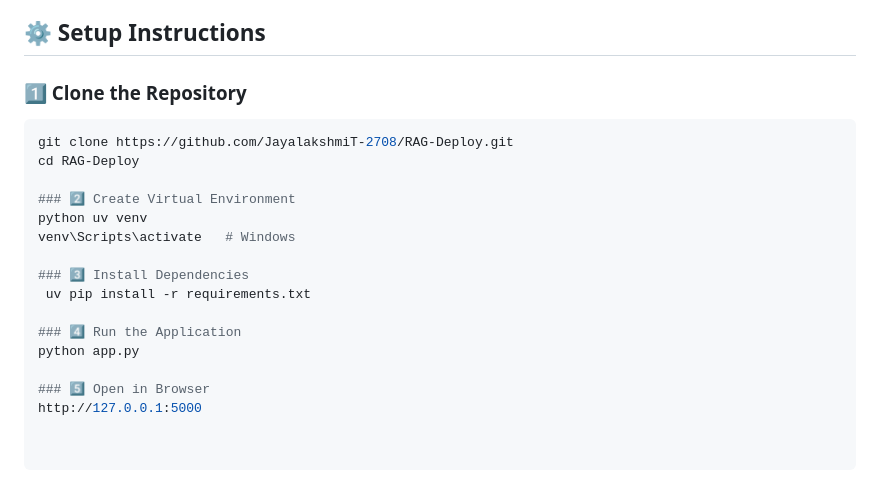
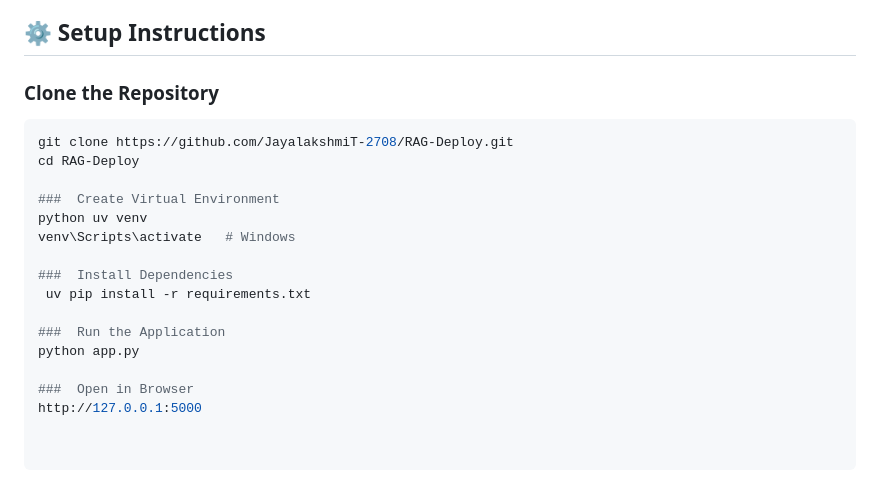
Before and after one commit to JayalakshmiT-2708/RAG-Deploy, a Markdown page: README.md, the part around the change. Rendered like a GitHub page.

Commit message:
Update setup instructions formatting in README.md

````diff
--- a/README.md
+++ b/README.md
@@ -119,20 +119,20 @@ RAG-Deploy/
 
 ## ⚙️ Setup Instructions
 
-### 1️⃣ Clone the Repository
+###  Clone the Repository
 ```bash
 git clone https://github.com/JayalakshmiT-2708/RAG-Deploy.git
 cd RAG-Deploy
 
-### 2️⃣ Create Virtual Environment
+###  Create Virtual Environment
 python uv venv
 venv\Scripts\activate   # Windows
 
-### 3️⃣ Install Dependencies
+###  Install Dependencies
  uv pip install -r requirements.txt
 
-### 4️⃣ Run the Application
+###  Run the Application
 python app.py
 
-### 5️⃣ Open in Browser
+###  Open in Browser
 http://127.0.0.1:5000
````
